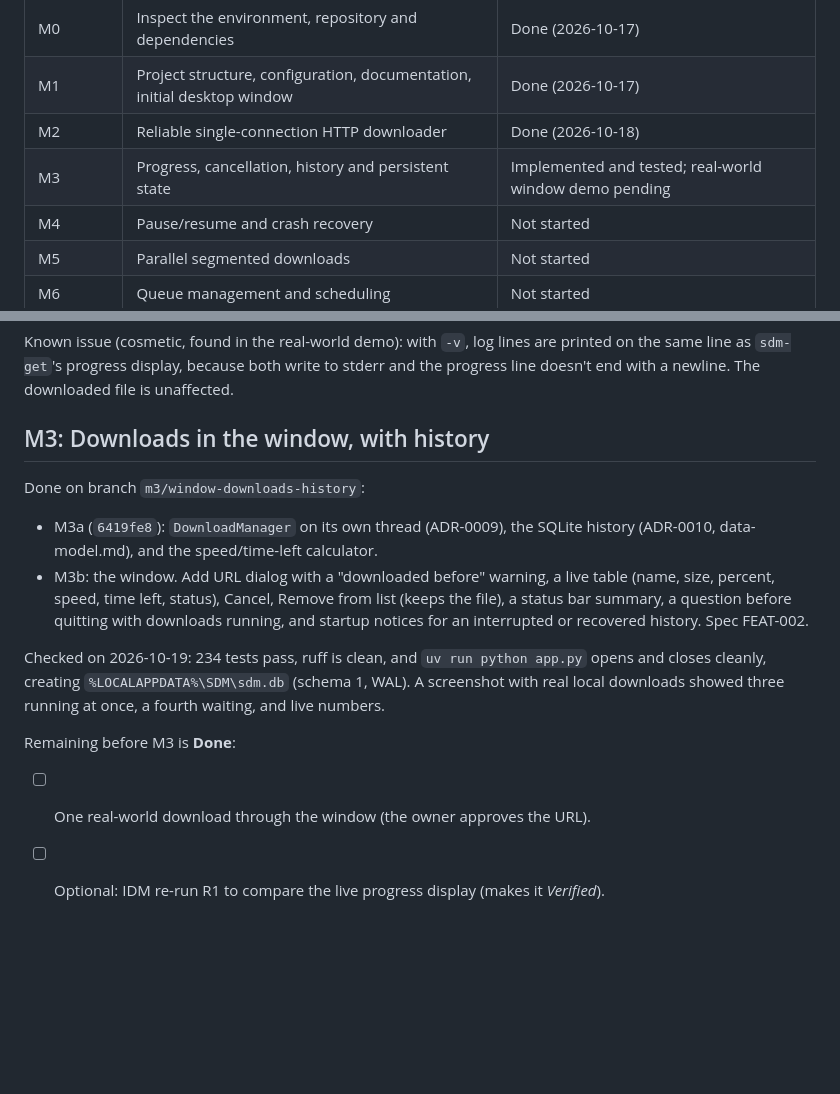
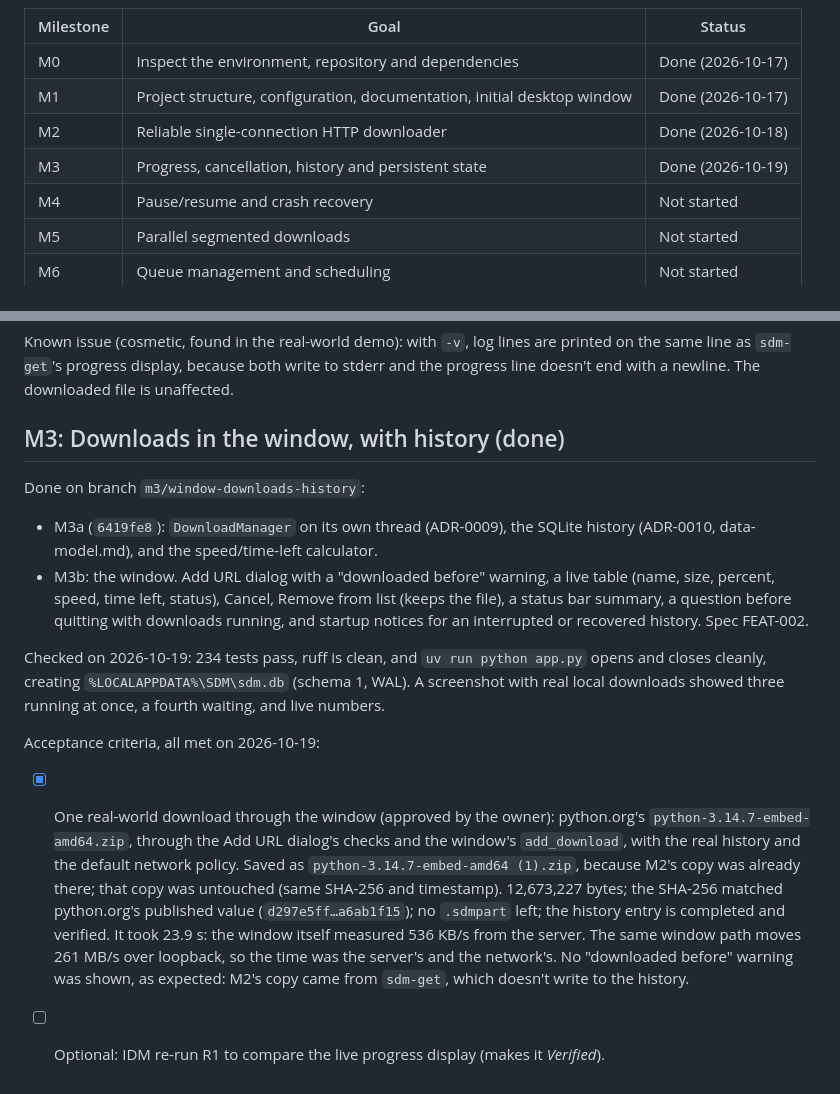
Before and after one commit to BakhtierKhanNiaz/SDM, a Markdown page: docs/roadmap.md, 2 parts joined by grey strips. GitHub-like rendering; blank space fills up the shorter version.

Commit message:
M3: record verified real-world window download; mark M3 done
python.org zip through the Add URL dialog checks and the window code,
real history and default policy: SHA-256 matched, saved as a (1) copy
beside the untouched earlier copy, history entry completed and verified.
The window path does 261 MB/s over loopback; the demo's 23.9 s matched
the 536 KB/s the server delivered.

Co-Authored-By: Claude Opus 5.5 <noreply@anthropic.com>

```diff
--- a/docs/roadmap.md
+++ b/docs/roadmap.md
@@ -8,7 +8,7 @@ and its tests have actually run and passed.
 | M0 | Inspect the environment, repository and dependencies | Done (2026-10-17) |
 | M1 | Project structure, configuration, documentation, initial desktop window | Done (2026-10-17) |
 | M2 | Reliable single-connection HTTP downloader | Done (2026-10-18) |
-| M3 | Progress, cancellation, history and persistent state | Implemented and tested; real-world window demo pending |
+| M3 | Progress, cancellation, history and persistent state | Done (2026-10-19) |
 | M4 | Pause/resume and crash recovery | Not started |
 | M5 | Parallel segmented downloads | Not started |
 | M6 | Queue management and scheduling | Not started |
@@ -58,7 +58,7 @@ Known issue (cosmetic, found in the real-world demo): with `-v`, log lines are p
 same line as `sdm-get`'s progress display, because both write to stderr and the progress line
 doesn't end with a newline. The downloaded file is unaffected.
 
-## M3: Downloads in the window, with history
+## M3: Downloads in the window, with history (done)
 
 Done on branch `m3/window-downloads-history`:
 
@@ -73,7 +73,16 @@ Checked on 2026-10-19: 234 tests pass, ruff is clean, and `uv run python app.py`
 closes cleanly, creating `%LOCALAPPDATA%\SDM\sdm.db` (schema 1, WAL). A screenshot with real
 local downloads showed three running at once, a fourth waiting, and live numbers.
 
-Remaining before M3 is **Done**:
+Acceptance criteria, all met on 2026-10-19:
 
-- [ ] One real-world download through the window (the owner approves the URL).
+- [x] One real-world download through the window (approved by the owner): python.org's
+  `python-3.14.7-embed-amd64.zip`, through the Add URL dialog's checks and the window's
+  `add_download`, with the real history and the default network policy. Saved as
+  `python-3.14.7-embed-amd64 (1).zip`, because M2's copy was already there; that copy was
+  untouched (same SHA-256 and timestamp). 12,673,227 bytes; the SHA-256 matched python.org's
+  published value (`d297e5ff…a6ab1f15`); no `.sdmpart` left; the history entry is completed and
+  verified. It took 23.9 s: the window itself measured 536 KB/s from the server. The same
+  window path moves 261 MB/s over loopback, so the time was the server's and the network's.
+  No "downloaded before" warning was shown, as expected: M2's copy came from `sdm-get`, which
+  doesn't write to the history.
 - [ ] Optional: IDM re-run R1 to compare the live progress display (makes it *Verified*).
```
Also changed, not shown: docs/requirements/feature-specifications.md (+2 -1 lines).
